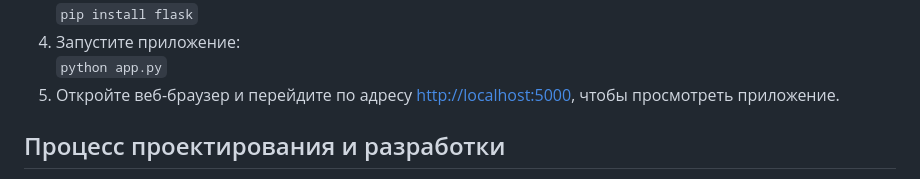
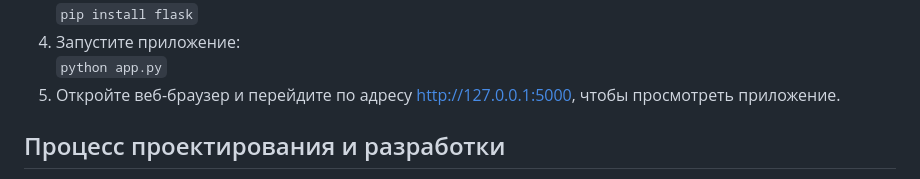
Before and after one commit to kikimorab/task7-management-, a Markdown page: README.md, the part around the change. Rendered like a GitHub page.

```diff
--- a/README.md
+++ b/README.md
@@ -14,7 +14,7 @@
     <code>pip install flask</code></li>
   <li>Запустите приложение:<br>
     <code>python app.py</code></li>
-  <li>Откройте веб-браузер и перейдите по адресу <a href="http://localhost:5000">http://localhost:5000</a>, чтобы просмотреть приложение.</li>
+  <li>Откройте веб-браузер и перейдите по адресу <a href="http://127.0.0.1:5000/"> http://127.0.0.1:5000</a>, чтобы просмотреть приложение.</li>
 </ol>
 
 <h2>Процесс проектирования и разработки</h2>
```
